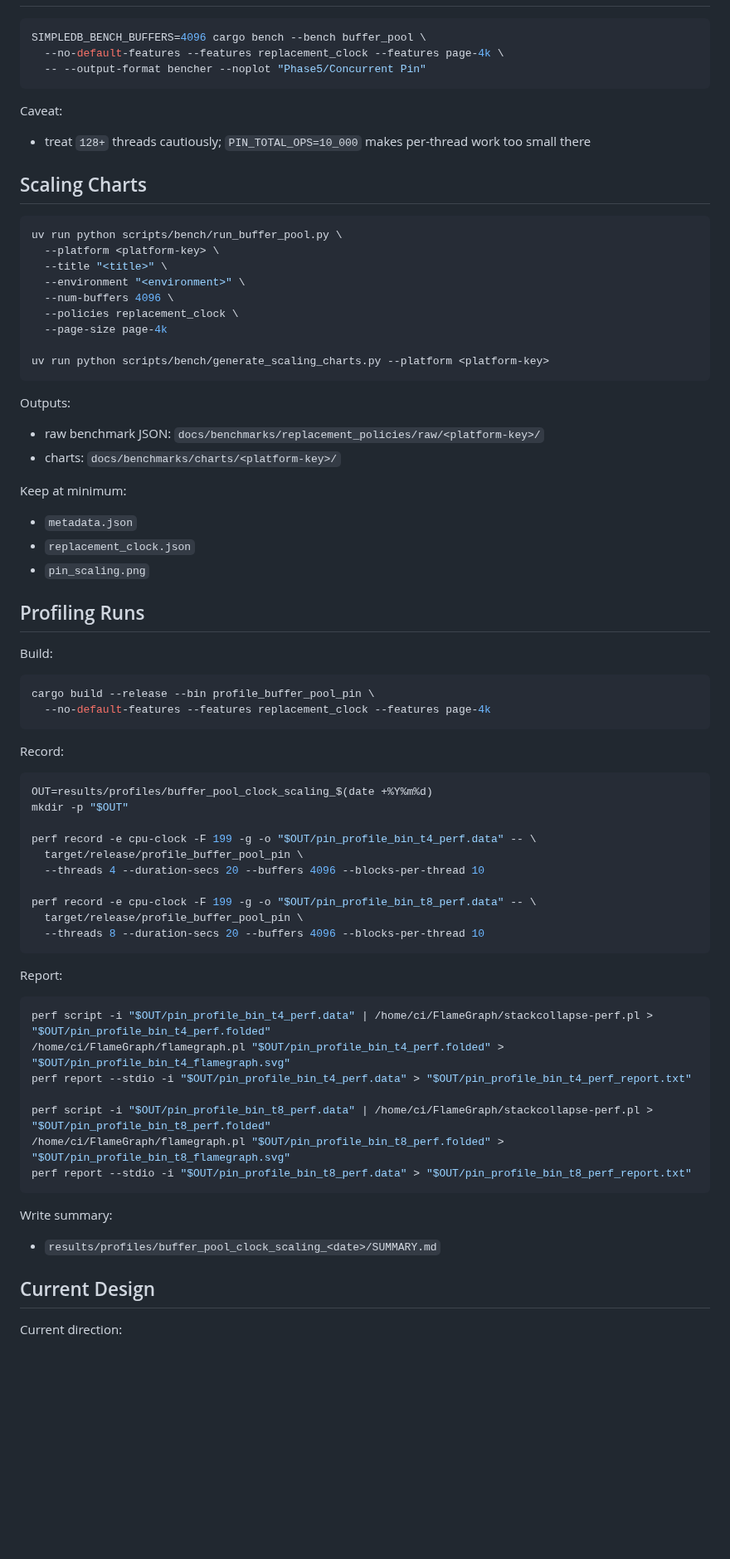
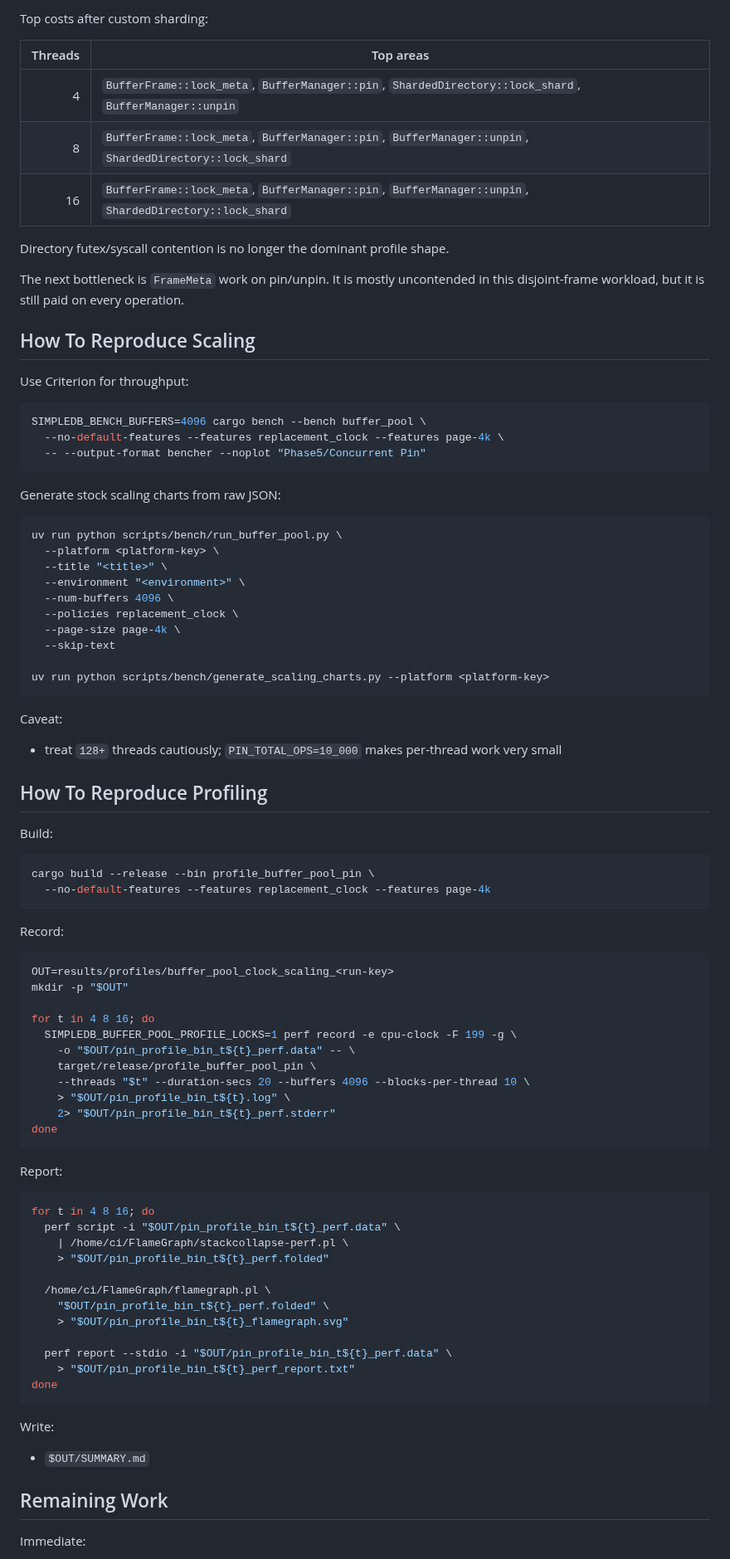
Before and after one commit to redixhumayun/simpledb, a Markdown page: docs/buffer_pool_scaling_targets.md, the part around one of its changes. Shown at 83% size. Rendered like a GitHub page; blank space fills up the shorter version.

Commit message:
Update buffer pool scaling handoff

````diff
--- a/docs/buffer_pool_scaling_targets.md
+++ b/docs/buffer_pool_scaling_targets.md
@@ -23,3 +138,18 @@ Use two harnesses:
+Top costs after custom sharding:
+
+| Threads | Top areas |
+|---:|---|
+| 4 | `BufferFrame::lock_meta`, `BufferManager::pin`, `ShardedDirectory::lock_shard`, `BufferManager::unpin` |
+| 8 | `BufferFrame::lock_meta`, `BufferManager::pin`, `BufferManager::unpin`, `ShardedDirectory::lock_shard` |
+| 16 | `BufferFrame::lock_meta`, `BufferManager::pin`, `BufferManager::unpin`, `ShardedDirectory::lock_shard` |
+
+Directory futex/syscall contention is no longer the dominant profile shape.
+
+The next bottleneck is `FrameMeta` work on pin/unpin. It is mostly uncontended in this disjoint-frame workload, but it is still paid on every operation.
+
+## How To Reproduce Scaling
+
+Use Criterion for throughput:
 
 ```bash
 SIMPLEDB_BENCH_BUFFERS=4096 cargo bench --bench buffer_pool \
@@ -27,11 +157,7 @@ SIMPLEDB_BENCH_BUFFERS=4096 cargo bench --bench buffer_pool \
   -- --output-format bencher --noplot "Phase5/Concurrent Pin"
 ```
 
-Caveat:
-
-- treat `128+` threads cautiously; `PIN_TOTAL_OPS=10_000` makes per-thread work too small there
-
-## Scaling Charts
+Generate stock scaling charts from raw JSON:
 
 ```bash
 uv run python scripts/bench/run_buffer_pool.py \
@@ -40,23 +166,17 @@ uv run python scripts/bench/run_buffer_pool.py \
   --environment "<environment>" \
   --num-buffers 4096 \
   --policies replacement_clock \
-  --page-size page-4k
+  --page-size page-4k \
+  --skip-text
 
 uv run python scripts/bench/generate_scaling_charts.py --platform <platform-key>
 ```
 
-Outputs:
+Caveat:
 
-- raw benchmark JSON: `docs/benchmarks/replacement_policies/raw/<platform-key>/`
-- charts: `docs/benchmarks/charts/<platform-key>/`
+- treat `128+` threads cautiously; `PIN_TOTAL_OPS=10_000` makes per-thread work very small
 
-Keep at minimum:
-
-- `metadata.json`
-- `replacement_clock.json`
-- `pin_scaling.png`
-
-## Profiling Runs
+## How To Reproduce Profiling
 
 Build:
 
@@ -68,35 +188,41 @@ cargo build --release --bin profile_buffer_pool_pin \
 Record:
 
 ```bash
-OUT=results/profiles/buffer_pool_clock_scaling_$(date +%Y%m%d)
+OUT=results/profiles/buffer_pool_clock_scaling_<run-key>
 mkdir -p "$OUT"
 
-perf record -e cpu-clock -F 199 -g -o "$OUT/pin_profile_bin_t4_perf.data" -- \
-  target/release/profile_buffer_pool_pin \
-  --threads 4 --duration-secs 20 --buffers 4096 --blocks-per-thread 10
-
-perf record -e cpu-clock -F 199 -g -o "$OUT/pin_profile_bin_t8_perf.data" -- \
-  target/release/profile_buffer_pool_pin \
-  --threads 8 --duration-secs 20 --buffers 4096 --blocks-per-thread 10
+for t in 4 8 16; do
+  SIMPLEDB_BUFFER_POOL_PROFILE_LOCKS=1 perf record -e cpu-clock -F 199 -g \
+    -o "$OUT/pin_profile_bin_t${t}_perf.data" -- \
+    target/release/profile_buffer_pool_pin \
+    --threads "$t" --duration-secs 20 --buffers 4096 --blocks-per-thread 10 \
+    > "$OUT/pin_profile_bin_t${t}.log" \
+    2> "$OUT/pin_profile_bin_t${t}_perf.stderr"
+done
 ```
 
 Report:
 
 ```bash
-perf script -i "$OUT/pin_profile_bin_t4_perf.data" | /home/ci/FlameGraph/stackcollapse-perf.pl > "$OUT/pin_profile_bin_t4_perf.folded"
-/home/ci/FlameGraph/flamegraph.pl "$OUT/pin_profile_bin_t4_perf.folded" > "$OUT/pin_profile_bin_t4_flamegraph.svg"
-perf report --stdio -i "$OUT/pin_profile_bin_t4_perf.data" > "$OUT/pin_profile_bin_t4_perf_report.txt"
+for t in 4 8 16; do
+  perf script -i "$OUT/pin_profile_bin_t${t}_perf.data" \
+    | /home/ci/FlameGraph/stackcollapse-perf.pl \
+    > "$OUT/pin_profile_bin_t${t}_perf.folded"
 
-perf script -i "$OUT/pin_profile_bin_t8_perf.data" | /home/ci/FlameGraph/stackcollapse-perf.pl > "$OUT/pin_profile_bin_t8_perf.folded"
-/home/ci/FlameGraph/flamegraph.pl "$OUT/pin_profile_bin_t8_perf.folded" > "$OUT/pin_profile_bin_t8_flamegraph.svg"
-perf report --stdio -i "$OUT/pin_profile_bin_t8_perf.data" > "$OUT/pin_profile_bin_t8_perf_report.txt"
+  /home/ci/FlameGraph/flamegraph.pl \
+    "$OUT/pin_profile_bin_t${t}_perf.folded" \
+    > "$OUT/pin_profile_bin_t${t}_flamegraph.svg"
+
+  perf report --stdio -i "$OUT/pin_profile_bin_t${t}_perf.data" \
+    > "$OUT/pin_profile_bin_t${t}_perf_report.txt"
+done
 ```
 
-Write summary:
+Write:
 
-- `results/profiles/buffer_pool_clock_scaling_<date>/SUMMARY.md`
+- `$OUT/SUMMARY.md`
 
-## Current Design
+## Remaining Work
 
-Current direction:
+Immediate:
 
````
Also changed, not shown: other parts of docs/buffer_pool_scaling_targets.md (+147 -63 lines).
